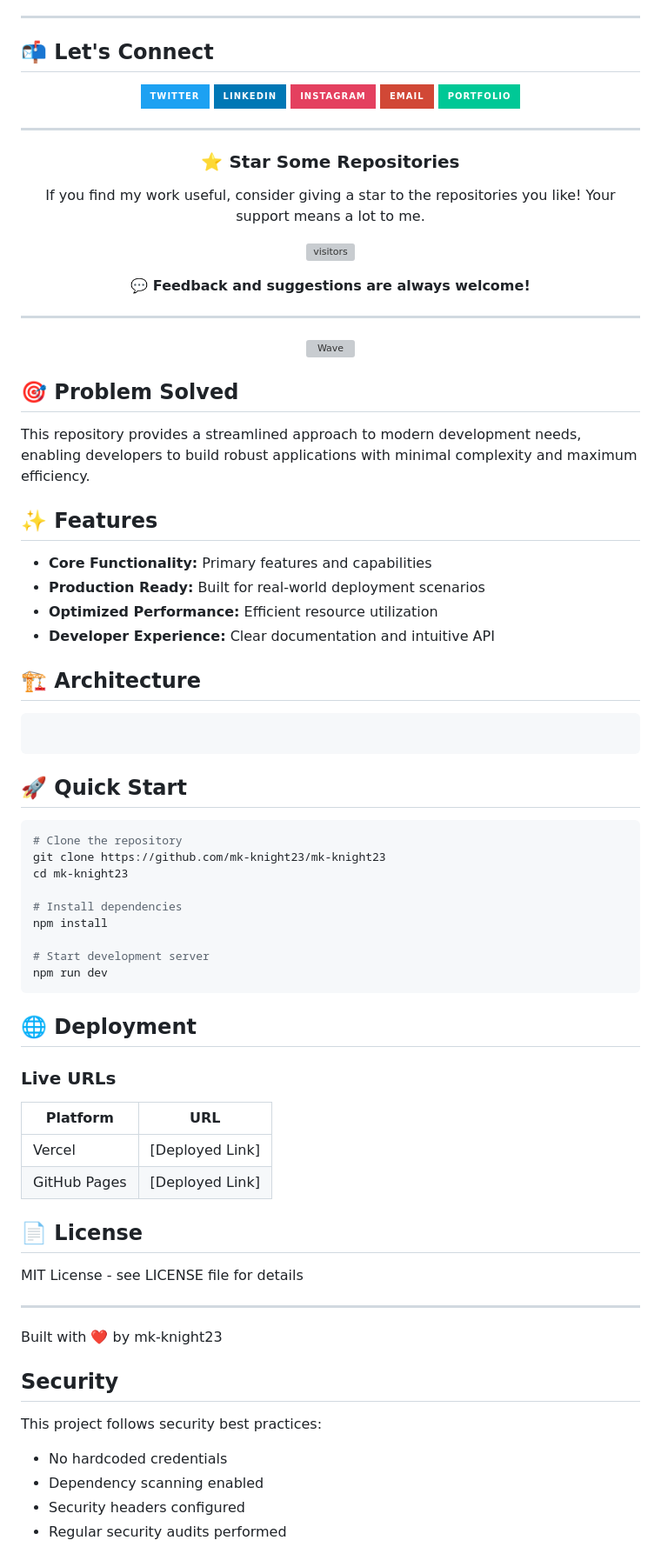
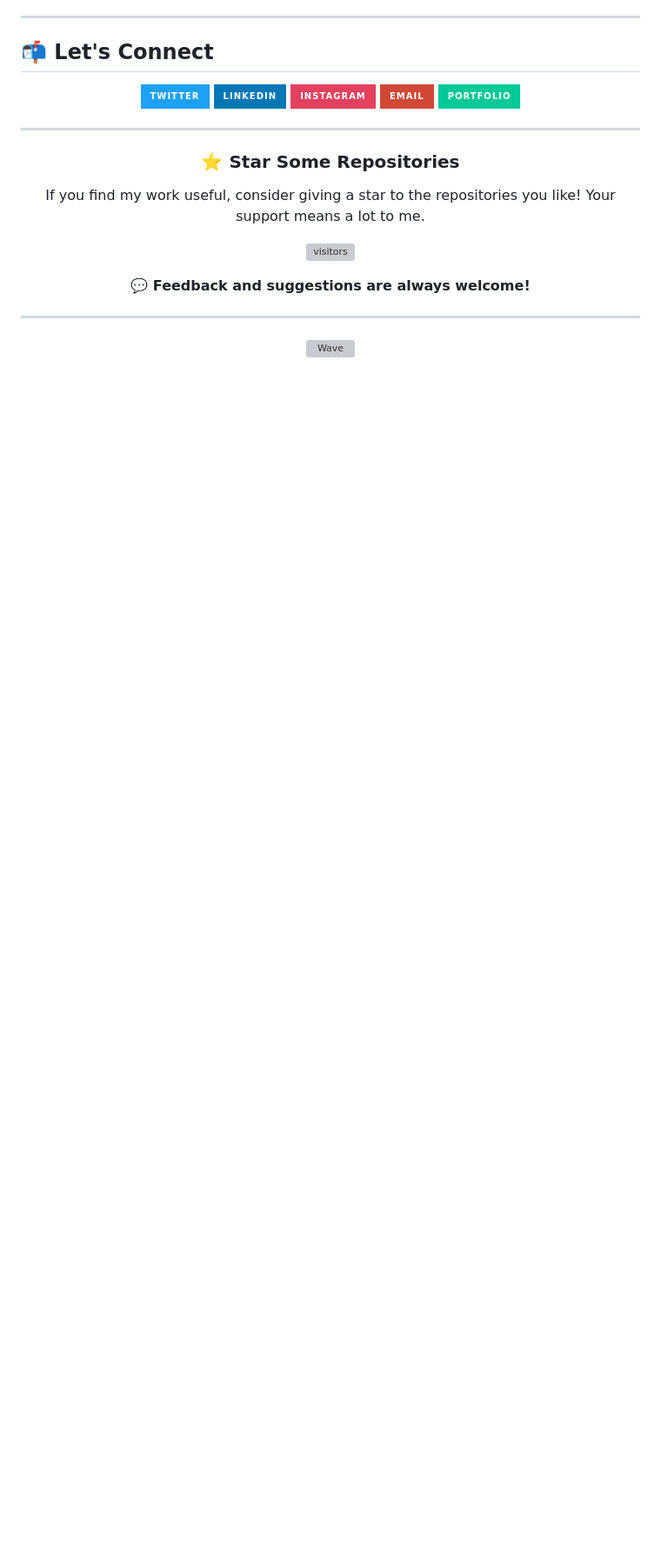
Before and after one commit to mk-knight23/mk-knight23, a Markdown page: README.md, the part around one of its changes. Shown at 87% size. Drawn GitHub-style; badges without logos; blank space fills up the shorter version; grey boxes are pictures that could not be loaded.

Commit message:
Revise README to simplify content and focus
Removed sections on overview, trust, compliance, features, architecture, quick start, deployment, license, and security best practices.

````diff
--- a/README.md
+++ b/README.md
@@ -231,59 +218,3 @@ If you find my work useful, consider giving a star to the repositories you like!
 <p align="center">
   <img src="https://raw.githubusercontent.com/mk-knight23/github-profile-readme-generator/master/src/images/icons/footer_wave.png" alt="Wave" width="100%">
 </p>
-
-
-## 🎯 Problem Solved
-
-This repository provides a streamlined approach to modern development needs, enabling developers to build robust applications with minimal complexity and maximum efficiency.
-
-## ✨ Features
-
-- **Core Functionality:** Primary features and capabilities
-- **Production Ready:** Built for real-world deployment scenarios
-- **Optimized Performance:** Efficient resource utilization
-- **Developer Experience:** Clear documentation and intuitive API
-
-## 🏗️ Architecture
-
-```
-```
-
-## 🚀 Quick Start
-
-```bash
-# Clone the repository
-git clone https://github.com/mk-knight23/mk-knight23
-cd mk-knight23
-
-# Install dependencies
-npm install
-
-# Start development server
-npm run dev
-```
-
-## 🌐 Deployment
-
-### Live URLs
-
-| Platform | URL |
-|----------|-----|
-| Vercel | [Deployed Link] |
-| GitHub Pages | [Deployed Link] |
-
-
-## 📄 License
-
-MIT License - see LICENSE file for details
-
----
-
-Built with ❤️ by mk-knight23
-## Security
-
-This project follows security best practices:
-- No hardcoded credentials
-- Dependency scanning enabled
-- Security headers configured
-- Regular security audits performed
````
Also changed, not shown: other parts of README.md (+2 -15 lines).
